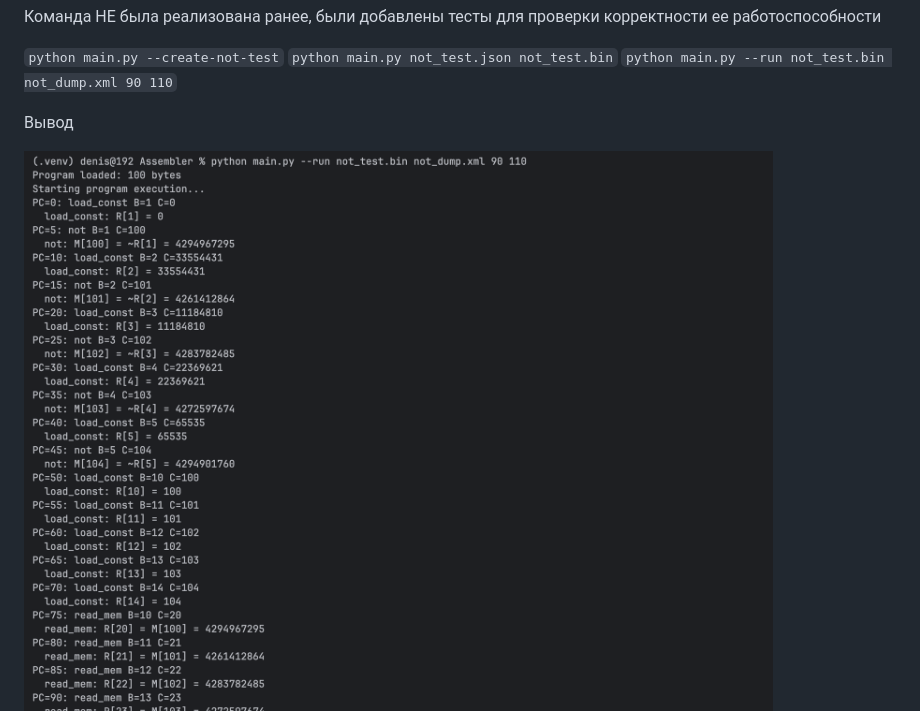
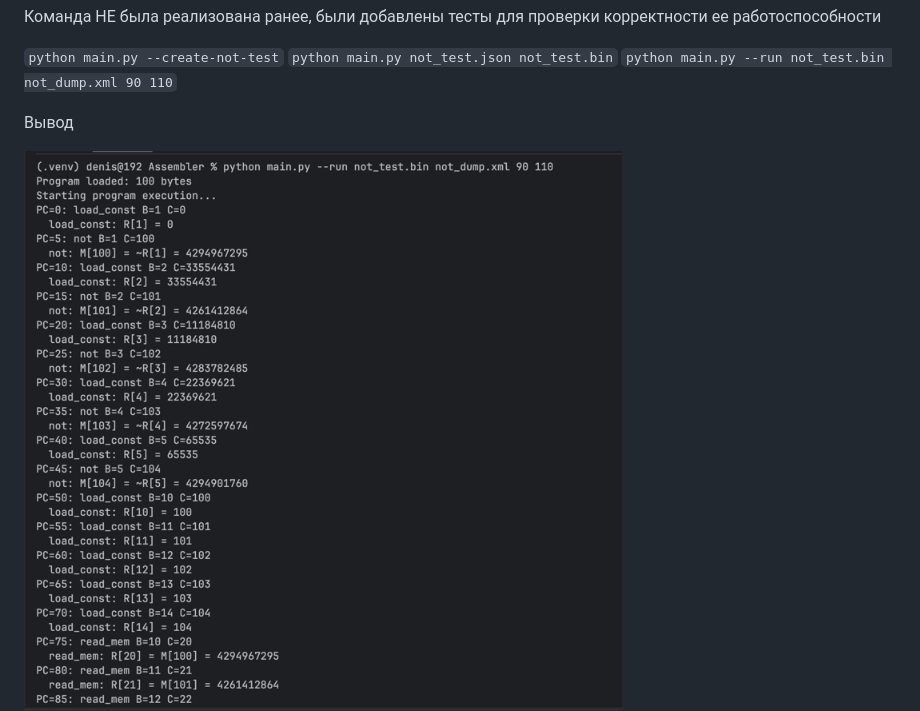
Before and after one commit to Denchiquero/Assembler, a Markdown page: README.md, the part around the change. Drawn GitHub-style; pictures changed too: img_6.png (added).

Commit message:
stage 4.5

```diff
--- a/README.md
+++ b/README.md
@@ -313,5 +313,5 @@ Error message (if it is)
 
 Вывод
 
-![img_4.png](img_4.png)
+![img_6.png](img_6.png)
 ![img_5.png](img_5.png)
```
